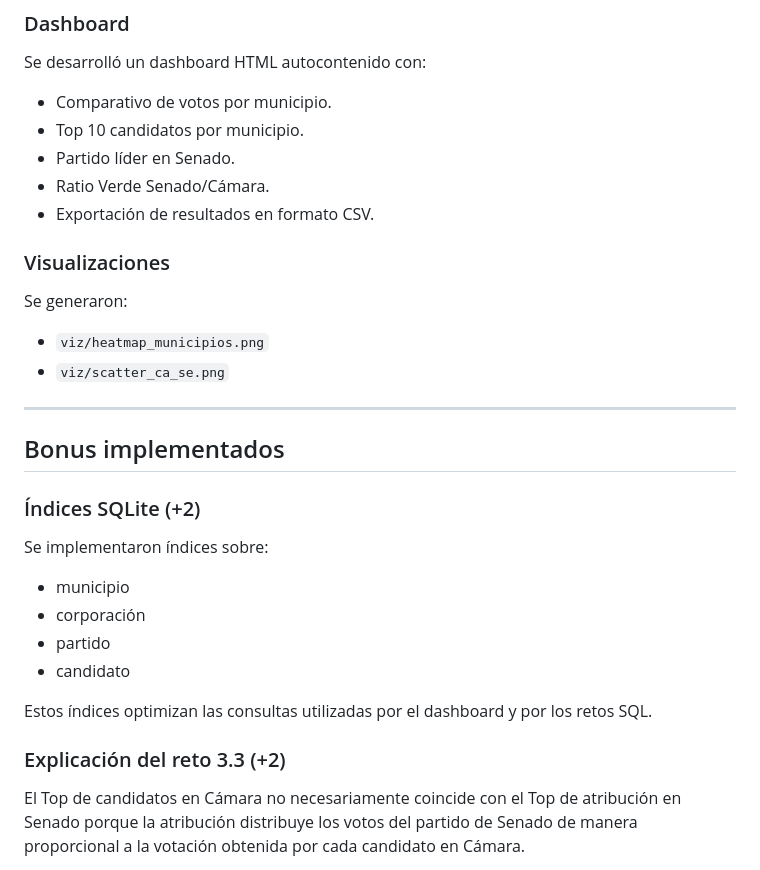
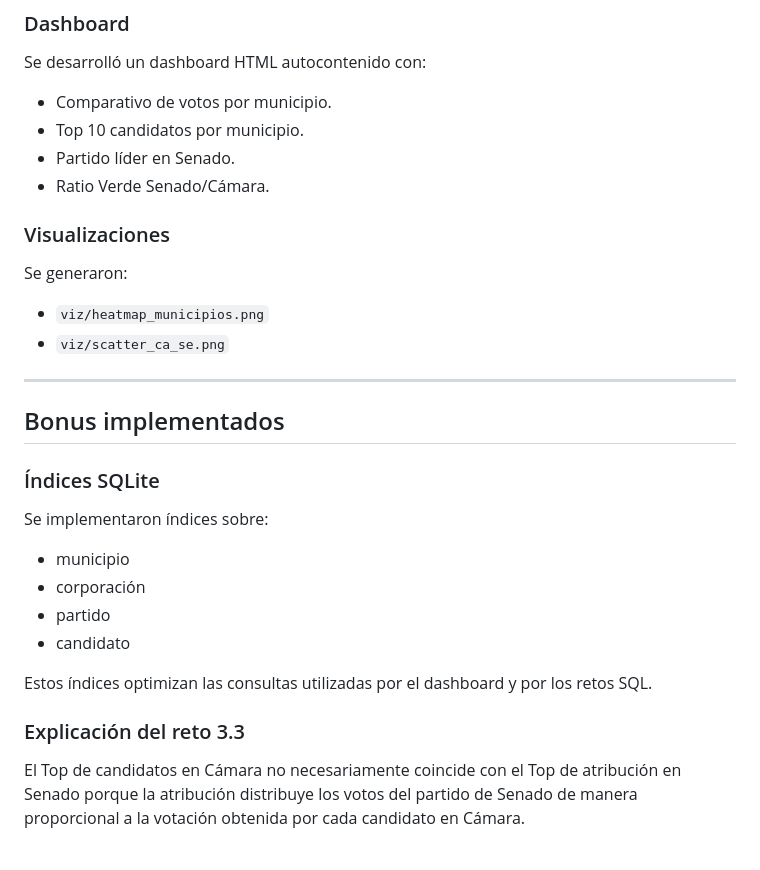
Before and after one commit to Juicibox/Roncancio_prueba_utl_2026, a Markdown page: README.md, the part around the change. Rendered like a GitHub page.

Commit message:
change_md

```diff
--- a/README.md
+++ b/README.md
@@ -185,7 +185,7 @@ Se desarrolló un dashboard HTML autocontenido con:
 - Top 10 candidatos por municipio.
 - Partido líder en Senado.
 - Ratio Verde Senado/Cámara.
-- Exportación de resultados en formato CSV.
+
 
 ### Visualizaciones
 
@@ -198,8 +198,7 @@ Se generaron:
 
 ## Bonus implementados
 
-### Índices SQLite (+2)
-
+### Índices SQLite
 Se implementaron índices sobre:
 
 - municipio
@@ -209,7 +208,7 @@ Se implementaron índices sobre:
 
 Estos índices optimizan las consultas utilizadas por el dashboard y por los retos SQL.
 
-### Explicación del reto 3.3 (+2)
+### Explicación del reto 3.3
 
 El Top de candidatos en Cámara no necesariamente coincide con el Top de atribución en Senado porque la atribución distribuye los votos del partido de Senado de manera proporcional a la votación obtenida por cada candidato en Cámara.
 
```
